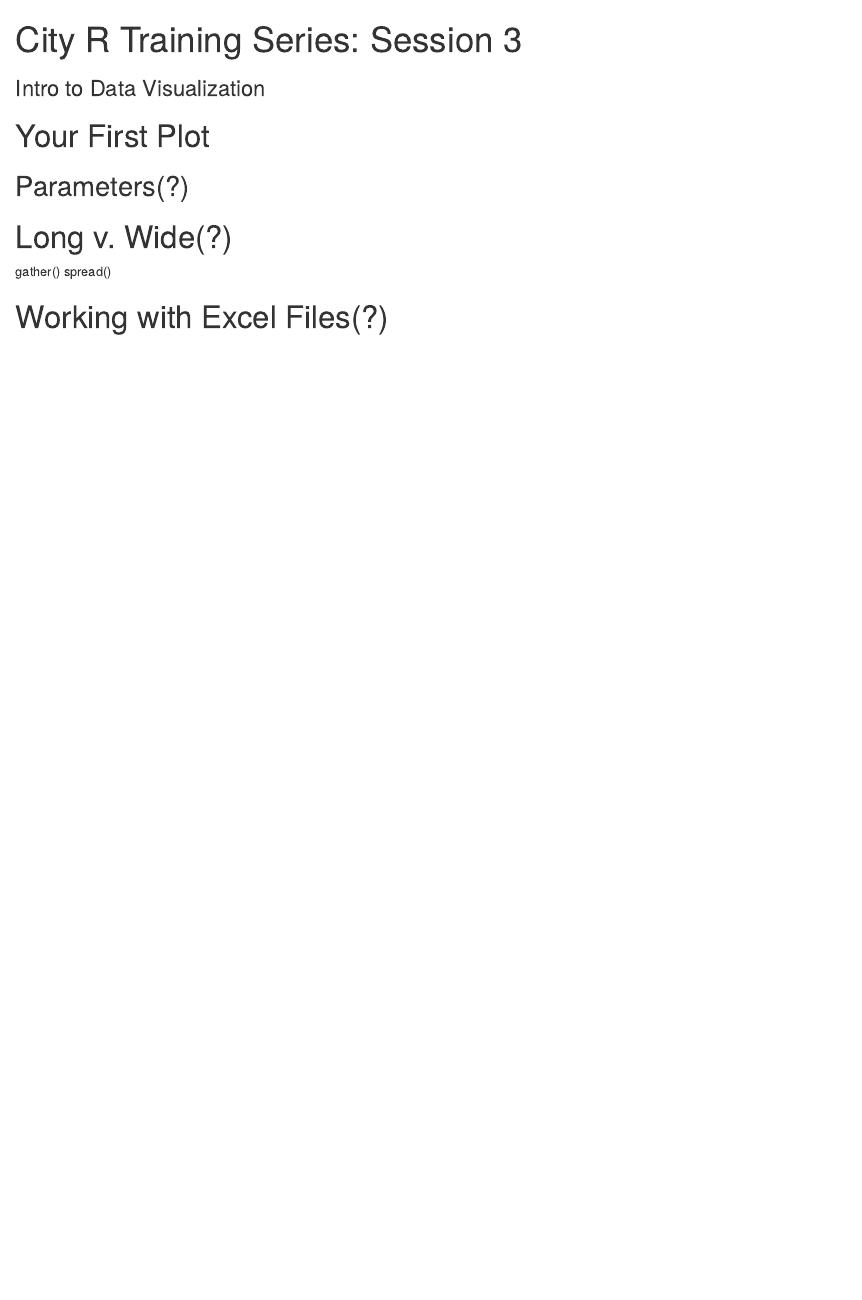
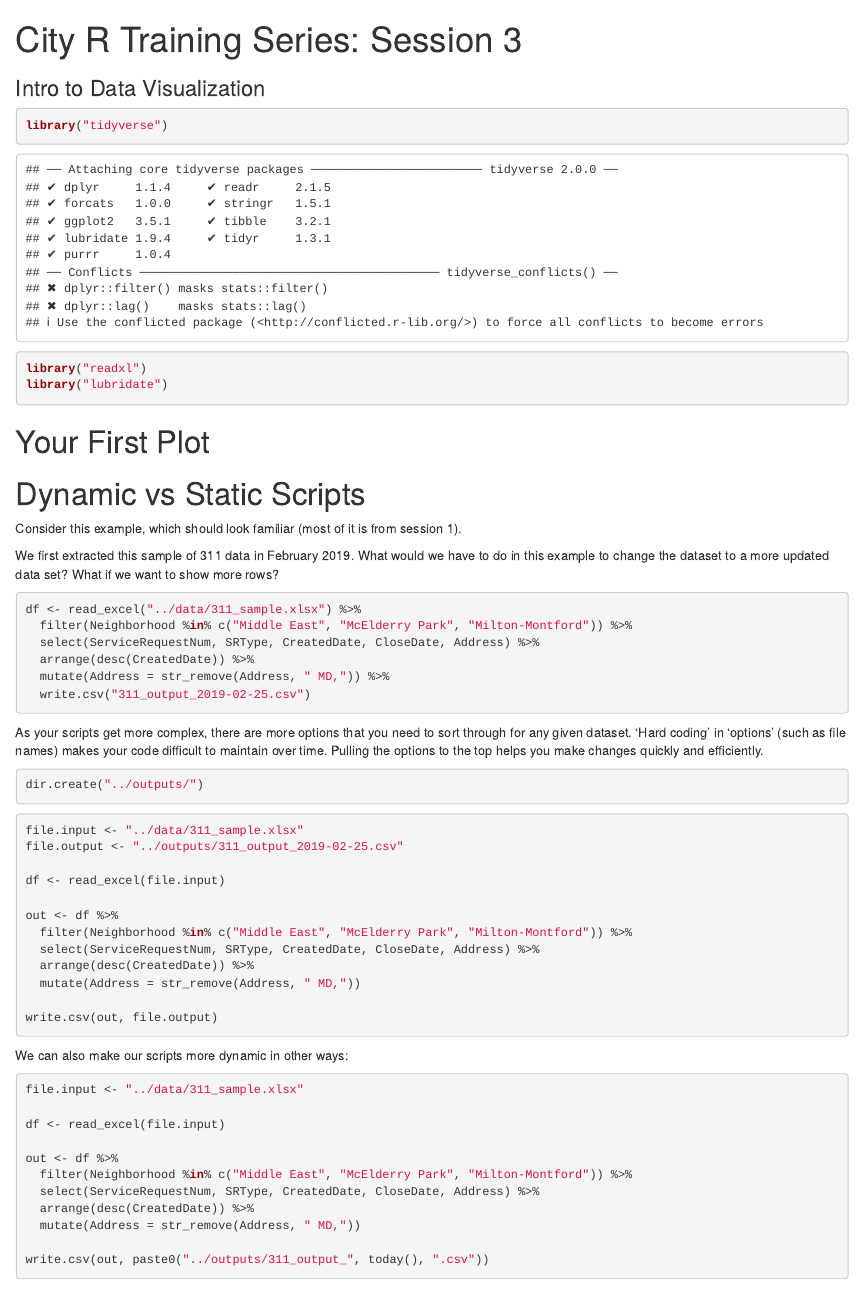
Before and after one commit to city-of-baltimore/city-R-training-series, an R Markdown document (notebooks/03_intro_to_data_viz.Rmd): the page in a window 1100 px wide, from its top. Rendered offline with R 4.5, knitr and Pandoc, with nearby package versions; some code elsewhere in the file could not run offline.

Commit message:
Updated README and session3 examples

````diff
--- a/notebooks/03_intro_to_data_viz.Rmd
+++ b/notebooks/03_intro_to_data_viz.Rmd
@@ -4,6 +4,11 @@ subtitle: "Intro to Data Visualization"
 output: html_notebook
 ---
 
+```{r}
+library("tidyverse")
+library("readxl")
+library("lubridate")
+```
 
 # Your First Plot
 
@@ -11,13 +16,58 @@ output: html_notebook
 
 
 
-## Parameters(?)
+# Dynamic vs Static Scripts
 
-# Long v. Wide(?)
+Consider this example, which should look familiar (most of it is from session 1).
 
-gather()
-spread()
+We first extracted this sample of 311 data in February 2019. What would we have to do in this example to change the dataset to a more updated data set? What if we want to show more rows?
+
+```{r}
+
+df <- read_excel("../data/311_sample.xlsx") %>%
+  filter(Neighborhood %in% c("Middle East", "McElderry Park", "Milton-Montford")) %>%
+  select(ServiceRequestNum, SRType, CreatedDate, CloseDate, Address) %>%
+  arrange(desc(CreatedDate)) %>%
+  mutate(Address = str_remove(Address, " MD,")) %>%
+  write.csv("311_output_2019-02-25.csv")
 
 
+```
 
-# Working with Excel Files(?)
+As your scripts get more complex, there are more options that you need to sort through for any given dataset. 'Hard coding' in 'options' (such as file names) makes your code difficult to maintain over time. Pulling the options to the top helps you make changes quickly and efficiently.
+
+```{r}
+dir.create("../outputs/")
+```
+
+```{r}
+
+file.input <- "../data/311_sample.xlsx"
+file.output <- "../outputs/311_output_2019-02-25.csv"
+
+df <- read_excel(file.input)
+
+out <- df %>%
+  filter(Neighborhood %in% c("Middle East", "McElderry Park", "Milton-Montford")) %>%
+  select(ServiceRequestNum, SRType, CreatedDate, CloseDate, Address) %>%
+  arrange(desc(CreatedDate)) %>%
+  mutate(Address = str_remove(Address, " MD,"))
+
+write.csv(out, file.output)
+```
+
+We can also make our scripts more dynamic in other ways:
+
+```{r}
+
+file.input <- "../data/311_sample.xlsx"
+
+df <- read_excel(file.input)
+
+out <- df %>%
+  filter(Neighborhood %in% c("Middle East", "McElderry Park", "Milton-Montford")) %>%
+  select(ServiceRequestNum, SRType, CreatedDate, CloseDate, Address) %>%
+  arrange(desc(CreatedDate)) %>%
+  mutate(Address = str_remove(Address, " MD,"))
+
+write.csv(out, paste0("../outputs/311_output_", today(), ".csv"))
````
Also changed, not shown: README.md, notebooks/03_intro_to_data_viz.Rmd (62 more changed lines).
